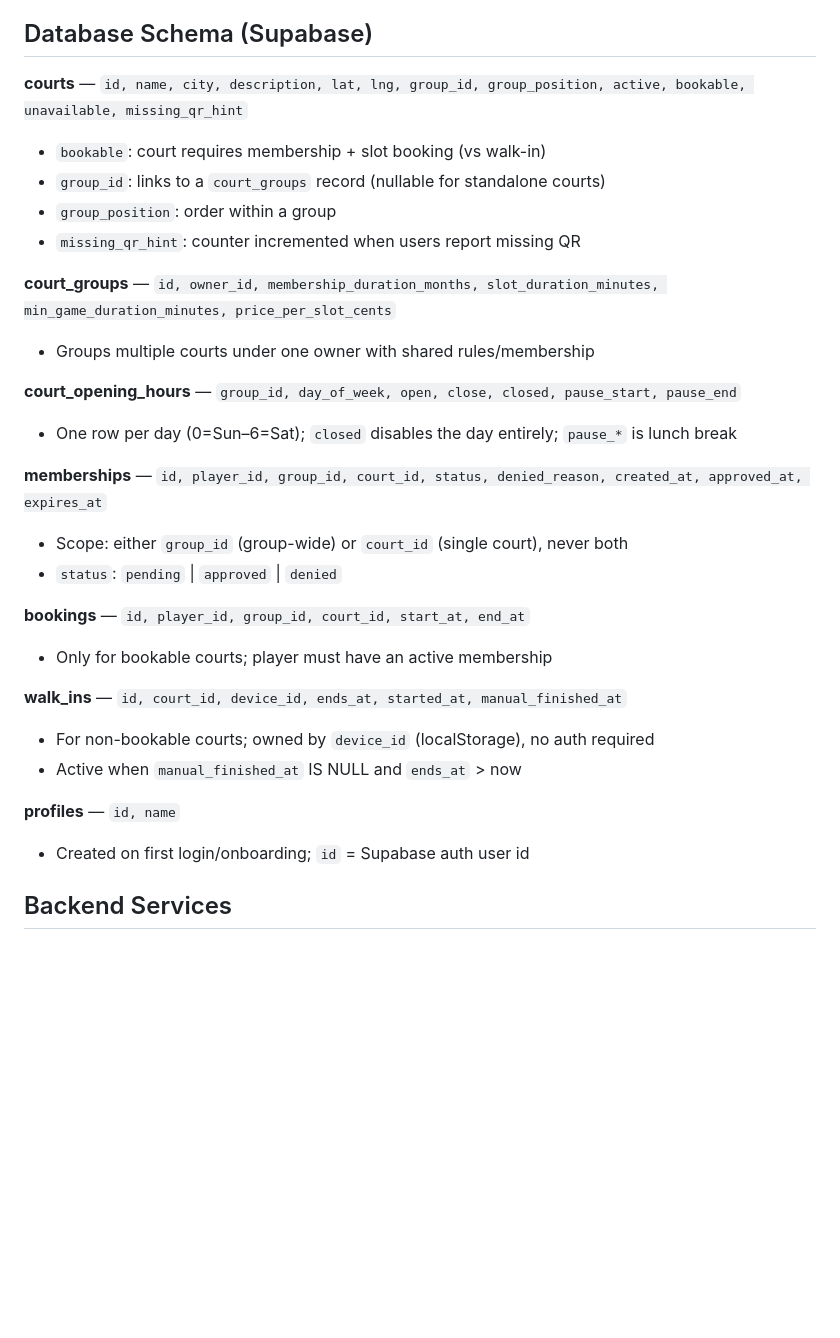
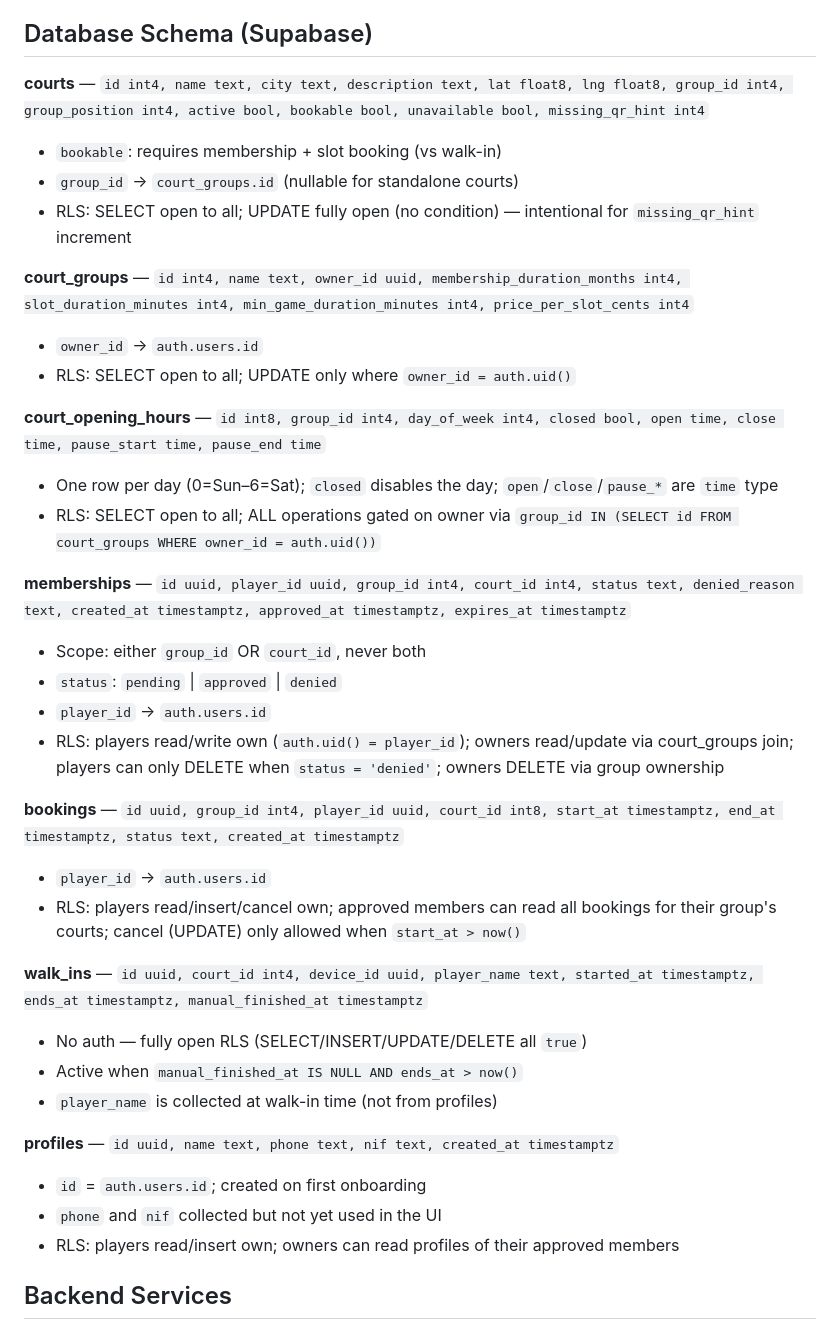
Before and after one commit to mmonteiro-1/publiccourt, a Markdown page: CLAUDE.md, the part around the change. GitHub-like rendering; blank space fills up the shorter version.

Commit message:
Add app flows diagram and expand CLAUDE.md with schema, RLS and rules
Co-Authored-By: Claude Sonnet 4.6 <noreply@anthropic.com>

```diff
--- a/CLAUDE.md
+++ b/CLAUDE.md
@@ -58,31 +58,38 @@ Branch: `bookable-mvp` — building the court booking flow for courts that requi
 
 ## Database Schema (Supabase)
 
-**courts** — `id, name, city, description, lat, lng, group_id, group_position, active, bookable, unavailable, missing_qr_hint`
-- `bookable`: court requires membership + slot booking (vs walk-in)
-- `group_id`: links to a `court_groups` record (nullable for standalone courts)
-- `group_position`: order within a group
-- `missing_qr_hint`: counter incremented when users report missing QR
+**courts** — `id int4, name text, city text, description text, lat float8, lng float8, group_id int4, group_position int4, active bool, bookable bool, unavailable bool, missing_qr_hint int4`
+- `bookable`: requires membership + slot booking (vs walk-in)
+- `group_id` → `court_groups.id` (nullable for standalone courts)
+- RLS: SELECT open to all; UPDATE fully open (no condition) — intentional for `missing_qr_hint` increment
 
-**court_groups** — `id, owner_id, membership_duration_months, slot_duration_minutes, min_game_duration_minutes, price_per_slot_cents`
-- Groups multiple courts under one owner with shared rules/membership
+**court_groups** — `id int4, name text, owner_id uuid, membership_duration_months int4, slot_duration_minutes int4, min_game_duration_minutes int4, price_per_slot_cents int4`
+- `owner_id` → `auth.users.id`
+- RLS: SELECT open to all; UPDATE only where `owner_id = auth.uid()`
 
-**court_opening_hours** — `group_id, day_of_week, open, close, closed, pause_start, pause_end`
-- One row per day (0=Sun–6=Sat); `closed` disables the day entirely; `pause_*` is lunch break
+**court_opening_hours** — `id int8, group_id int4, day_of_week int4, closed bool, open time, close time, pause_start time, pause_end time`
+- One row per day (0=Sun–6=Sat); `closed` disables the day; `open`/`close`/`pause_*` are `time` type
+- RLS: SELECT open to all; ALL operations gated on owner via `group_id IN (SELECT id FROM court_groups WHERE owner_id = auth.uid())`
 
-**memberships** — `id, player_id, group_id, court_id, status, denied_reason, created_at, approved_at, expires_at`
-- Scope: either `group_id` (group-wide) or `court_id` (single court), never both
+**memberships** — `id uuid, player_id uuid, group_id int4, court_id int4, status text, denied_reason text, created_at timestamptz, approved_at timestamptz, expires_at timestamptz`
+- Scope: either `group_id` OR `court_id`, never both
 - `status`: `pending` | `approved` | `denied`
+- `player_id` → `auth.users.id`
+- RLS: players read/write own (`auth.uid() = player_id`); owners read/update via court_groups join; players can only DELETE when `status = 'denied'`; owners DELETE via group ownership
 
-**bookings** — `id, player_id, group_id, court_id, start_at, end_at`
-- Only for bookable courts; player must have an active membership
+**bookings** — `id uuid, group_id int4, player_id uuid, court_id int8, start_at timestamptz, end_at timestamptz, status text, created_at timestamptz`
+- `player_id` → `auth.users.id`
+- RLS: players read/insert/cancel own; approved members can read all bookings for their group's courts; cancel (UPDATE) only allowed when `start_at > now()`
 
-**walk_ins** — `id, court_id, device_id, ends_at, started_at, manual_finished_at`
-- For non-bookable courts; owned by `device_id` (localStorage), no auth required
-- Active when `manual_finished_at` IS NULL and `ends_at` > now
+**walk_ins** — `id uuid, court_id int4, device_id uuid, player_name text, started_at timestamptz, ends_at timestamptz, manual_finished_at timestamptz`
+- No auth — fully open RLS (SELECT/INSERT/UPDATE/DELETE all `true`)
+- Active when `manual_finished_at IS NULL AND ends_at > now()`
+- `player_name` is collected at walk-in time (not from profiles)
 
-**profiles** — `id, name`
-- Created on first login/onboarding; `id` = Supabase auth user id
+**profiles** — `id uuid, name text, phone text, nif text, created_at timestamptz`
+- `id` = `auth.users.id`; created on first onboarding
+- `phone` and `nif` collected but not yet used in the UI
+- RLS: players read/insert own; owners can read profiles of their approved members
 
 ## Backend Services
 
```
Also changed, not shown: flows.md (added, +24 -0 lines).
